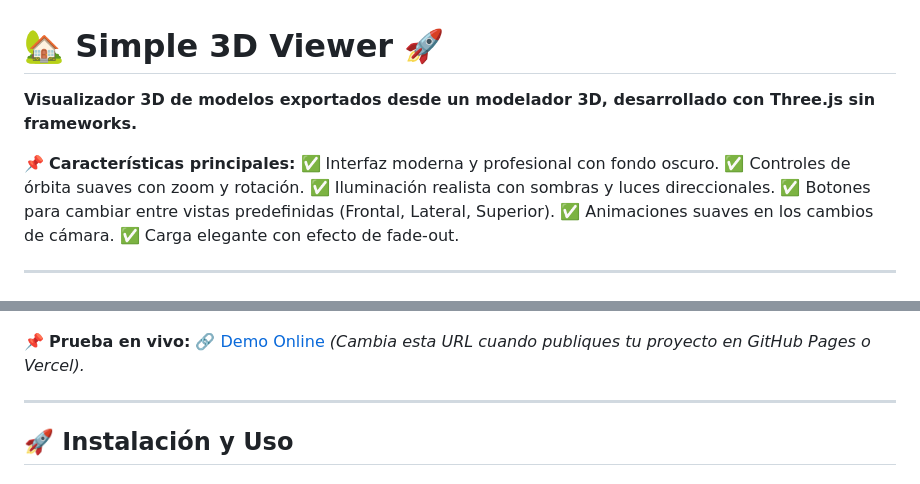
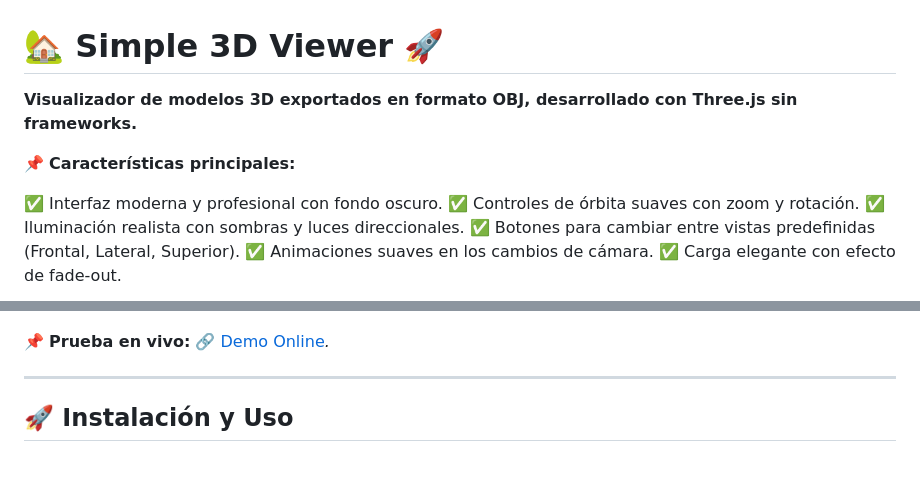
Before and after one commit to appjava/simple3d, a Markdown page: Readme.md, 2 parts joined by grey strips. Rendered like a GitHub page.

```diff
--- a/Readme.md
+++ b/Readme.md
@@ -1,8 +1,9 @@
 # 🏡 Simple 3D Viewer 🚀
 
-**Visualizador 3D de modelos exportados desde un modelador 3D, desarrollado con Three.js sin frameworks.**
+**Visualizador de modelos 3D exportados en formato OBJ, desarrollado con Three.js sin frameworks.**
 
 📌 **Características principales:**
+
 ✅ Interfaz moderna y profesional con fondo oscuro.
 ✅ Controles de órbita suaves con zoom y rotación.
 ✅ Iluminación realista con sombras y luces direccionales.
@@ -17,7 +18,7 @@
 📷 **Captura de pantalla:**
 ![Simple 3D Viewer](https://raw.githubusercontent.com/appjava/simple3d/refs/heads/main/demo.png)
 
-📌 **Prueba en vivo:** [🔗 Demo Online](https://appjava.github.io/simple3d/) *(Cambia esta URL cuando publiques tu proyecto en GitHub Pages o Vercel).*
+📌 **Prueba en vivo:** [🔗 Demo Online](https://appjava.github.io/simple3d/)*.*
 
 ---
 
```
